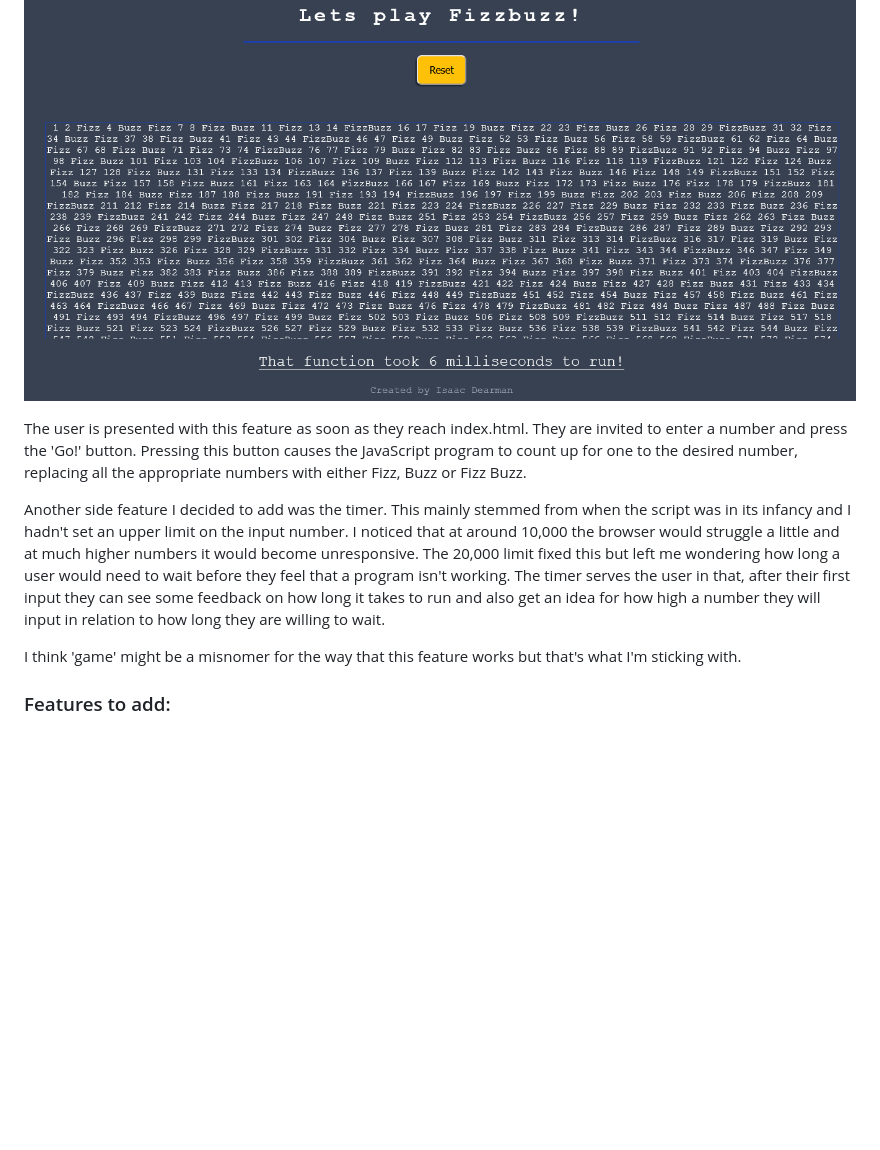
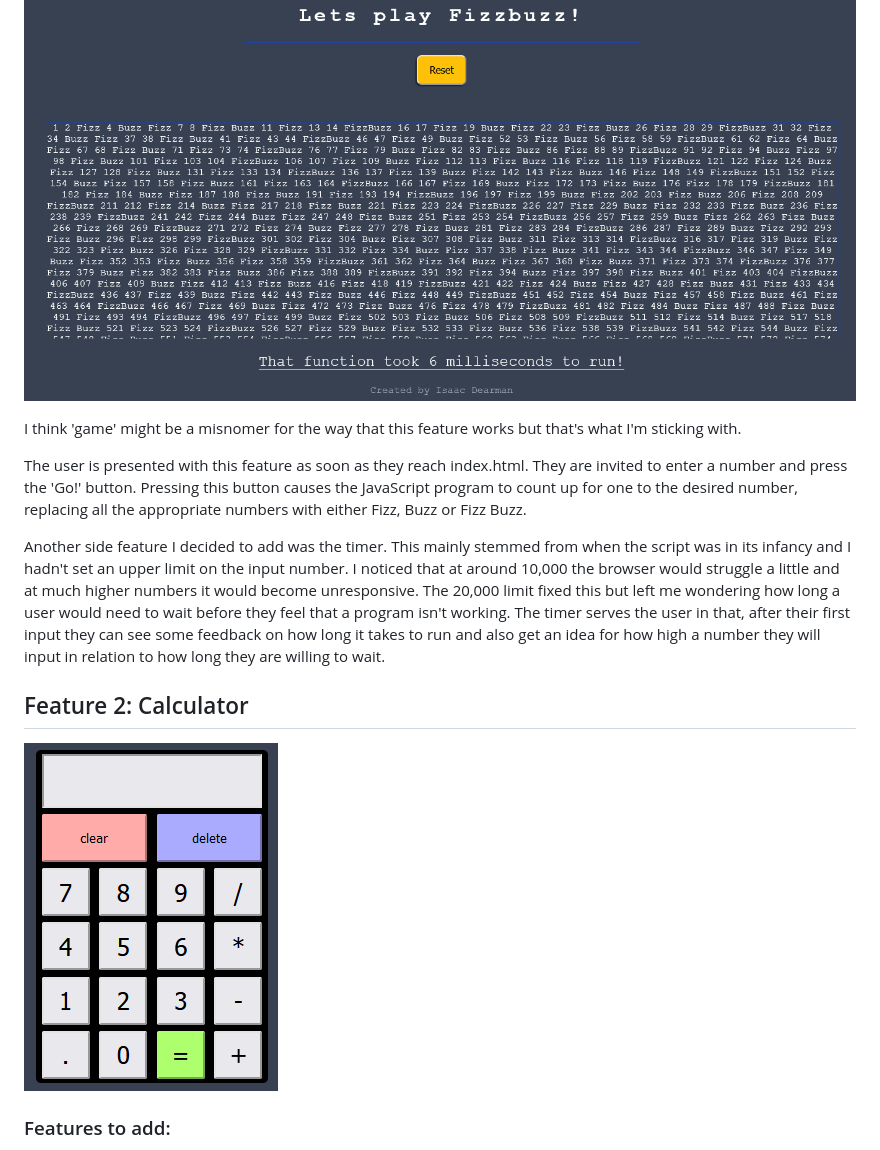
Before and after one commit to Code-Dearman/FizzBuzz-Game, a Markdown page: README.md, the part around the change. Drawn GitHub-style; pictures changed too: assets/images/readme images/calculator.png (added); blank space fills up the shorter version.

Commit message:
add feature 2 to readme

```diff
--- a/README.md
+++ b/README.md
@@ -25,11 +25,18 @@ Please check out my website at: [FizzBuzz Game](https://code-dearman.github.io/F
 
 ![Game play image](assets/images/readme%20images/gameplay.png)
 
+I think 'game' might be a misnomer for the way that this feature works but that's what I'm sticking with.
+
 The user is presented with this feature as soon as they reach index.html. They are invited to enter a number and press the 'Go!' button. Pressing this button causes the JavaScript program to count up for one to the desired number, replacing all the appropriate numbers with either Fizz, Buzz or Fizz Buzz.
 
 Another side feature I decided to add was the timer. This mainly stemmed from when the script was in its infancy and I hadn't set an upper limit on the input number. I noticed that at around 10,000 the browser would struggle a little and at much higher numbers it would become unresponsive. The 20,000 limit fixed this but left me wondering how long a user would need to wait before they feel that a program isn't working. The timer serves the user in that, after their first input they can see some feedback on how long it takes to run and also get an idea for how high a number they will input in relation to how long they are willing to wait.
 
-I think 'game' might be a misnomer for the way that this feature works but that's what I'm sticking with.
+## Feature 2: Calculator
+
+![Calculator image](assets/images/readme%20images/calculator.png)
+
+
+
 ### Features to add:
 - ~~Press enter to submit number.~~
 - ~~Improve button styling.~~
```
